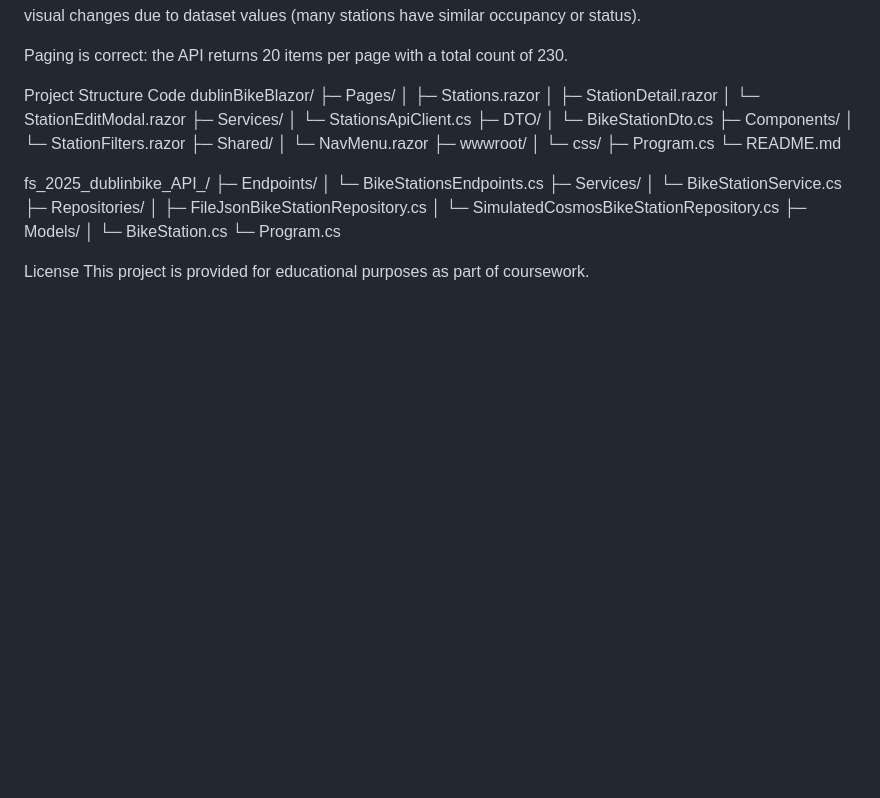
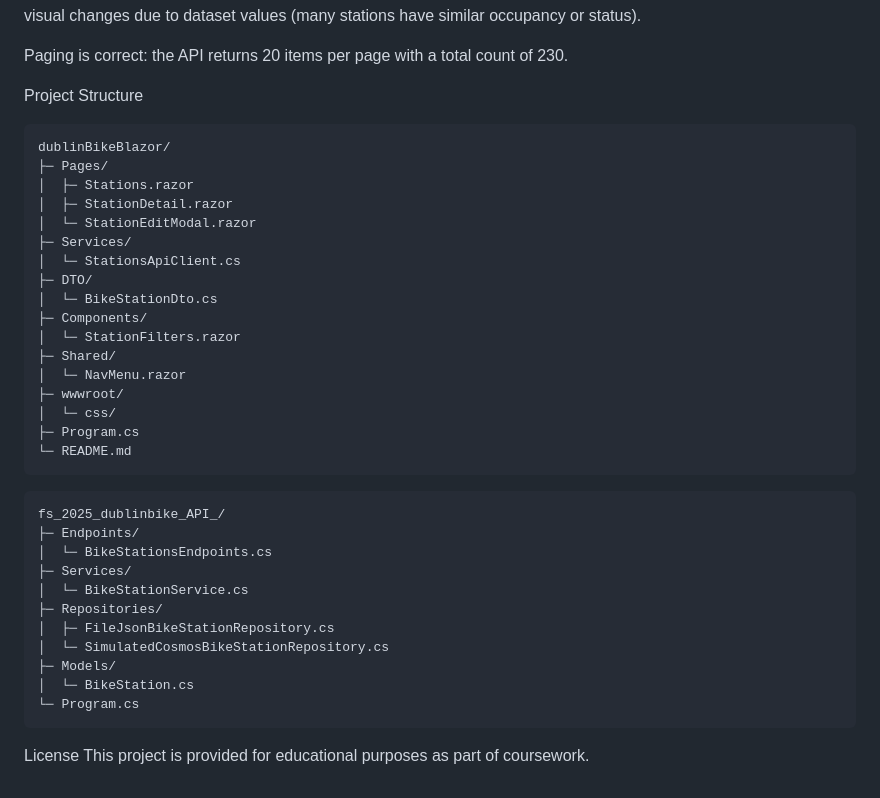
Before and after one commit to i-ayo/fs-2025-assessment-1-73262, a Markdown page: README.md, the part around one of its changes. GitHub-like rendering; blank space fills up the shorter version.

Commit message:
Fix formatting in README.md for architecture and structure

````diff
--- a/README.md
+++ b/README.md
@@ -490,7 +490,8 @@ Filtering and sorting are implemented and visible in logs, but may not always pr
 Paging is correct: the API returns 20 items per page with a total count of 230.
 
 Project Structure
-Code
+
+```
 dublinBikeBlazor/
 ├─ Pages/
 │  ├─ Stations.razor
@@ -508,7 +509,8 @@ dublinBikeBlazor/
 │  └─ css/
 ├─ Program.cs
 └─ README.md
-
+```
+```
 fs_2025_dublinbike_API_/
 ├─ Endpoints/
 │  └─ BikeStationsEndpoints.cs
@@ -520,6 +522,7 @@ fs_2025_dublinbike_API_/
 ├─ Models/
 │  └─ BikeStation.cs
 └─ Program.cs
+```
 
 License
 This project is provided for educational purposes as part of coursework.
````
Also changed, not shown: other parts of README.md (+2 -2 lines).
